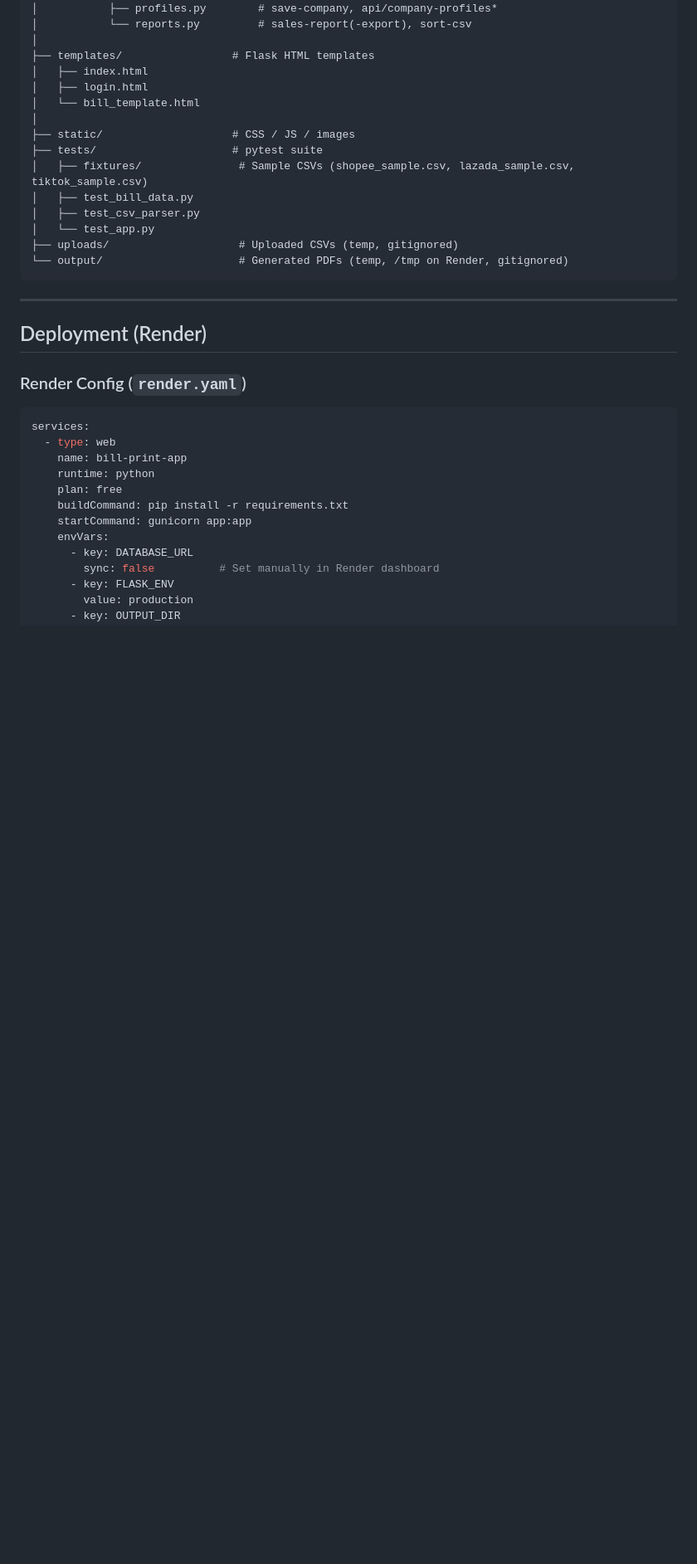
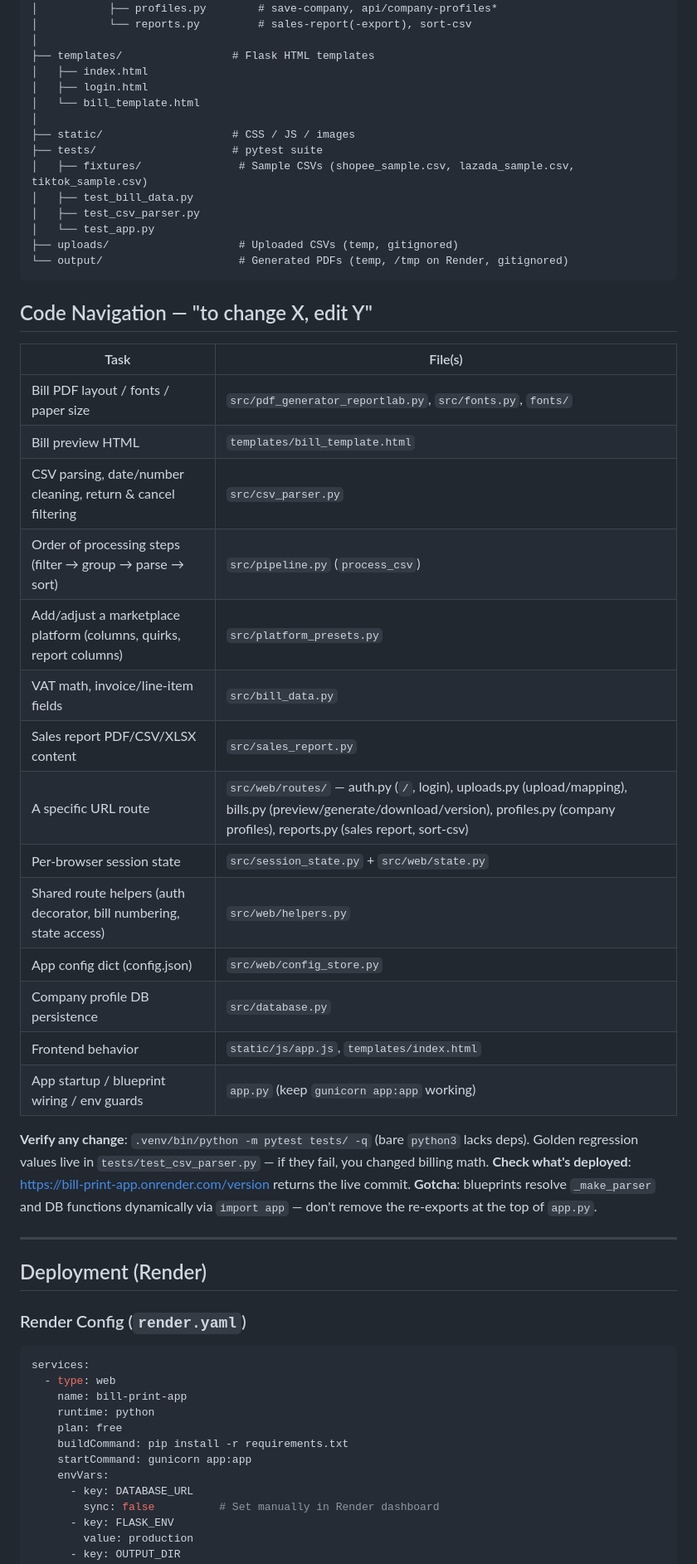
Before and after one commit to 8parin/bill-print-app, a Markdown page: claude.md, the part around the change. Shown at 83% size. Rendered like a GitHub page; blank space fills up the shorter version.

Commit message:
Add code navigation map to CLAUDE.md
Co-Authored-By: Claude Fable 5 <noreply@anthropic.com>

````diff
--- a/claude.md
+++ b/claude.md
@@ -58,6 +58,29 @@ Bill_Print/
 ├── uploads/                    # Uploaded CSVs (temp, gitignored)
 └── output/                     # Generated PDFs (temp, /tmp on Render, gitignored)
 ```
+
+## Code Navigation — "to change X, edit Y"
+
+| Task | File(s) |
+|---|---|
+| Bill PDF layout / fonts / paper size | `src/pdf_generator_reportlab.py`, `src/fonts.py`, `fonts/` |
+| Bill preview HTML | `templates/bill_template.html` |
+| CSV parsing, date/number cleaning, return & cancel filtering | `src/csv_parser.py` |
+| Order of processing steps (filter → group → parse → sort) | `src/pipeline.py` (`process_csv`) |
+| Add/adjust a marketplace platform (columns, quirks, report columns) | `src/platform_presets.py` |
+| VAT math, invoice/line-item fields | `src/bill_data.py` |
+| Sales report PDF/CSV/XLSX content | `src/sales_report.py` |
+| A specific URL route | `src/web/routes/` — auth.py (`/`, login), uploads.py (upload/mapping), bills.py (preview/generate/download/version), profiles.py (company profiles), reports.py (sales report, sort-csv) |
+| Per-browser session state | `src/session_state.py` + `src/web/state.py` |
+| Shared route helpers (auth decorator, bill numbering, state access) | `src/web/helpers.py` |
+| App config dict (config.json) | `src/web/config_store.py` |
+| Company profile DB persistence | `src/database.py` |
+| Frontend behavior | `static/js/app.js`, `templates/index.html` |
+| App startup / blueprint wiring / env guards | `app.py` (keep `gunicorn app:app` working) |
+
+**Verify any change**: `.venv/bin/python -m pytest tests/ -q` (bare `python3` lacks deps). Golden regression values live in `tests/test_csv_parser.py` — if they fail, you changed billing math.
+**Check what's deployed**: https://bill-print-app.onrender.com/version returns the live commit.
+**Gotcha**: blueprints resolve `_make_parser` and DB functions dynamically via `import app` — don't remove the re-exports at the top of `app.py`.
 
 ---
 
````
